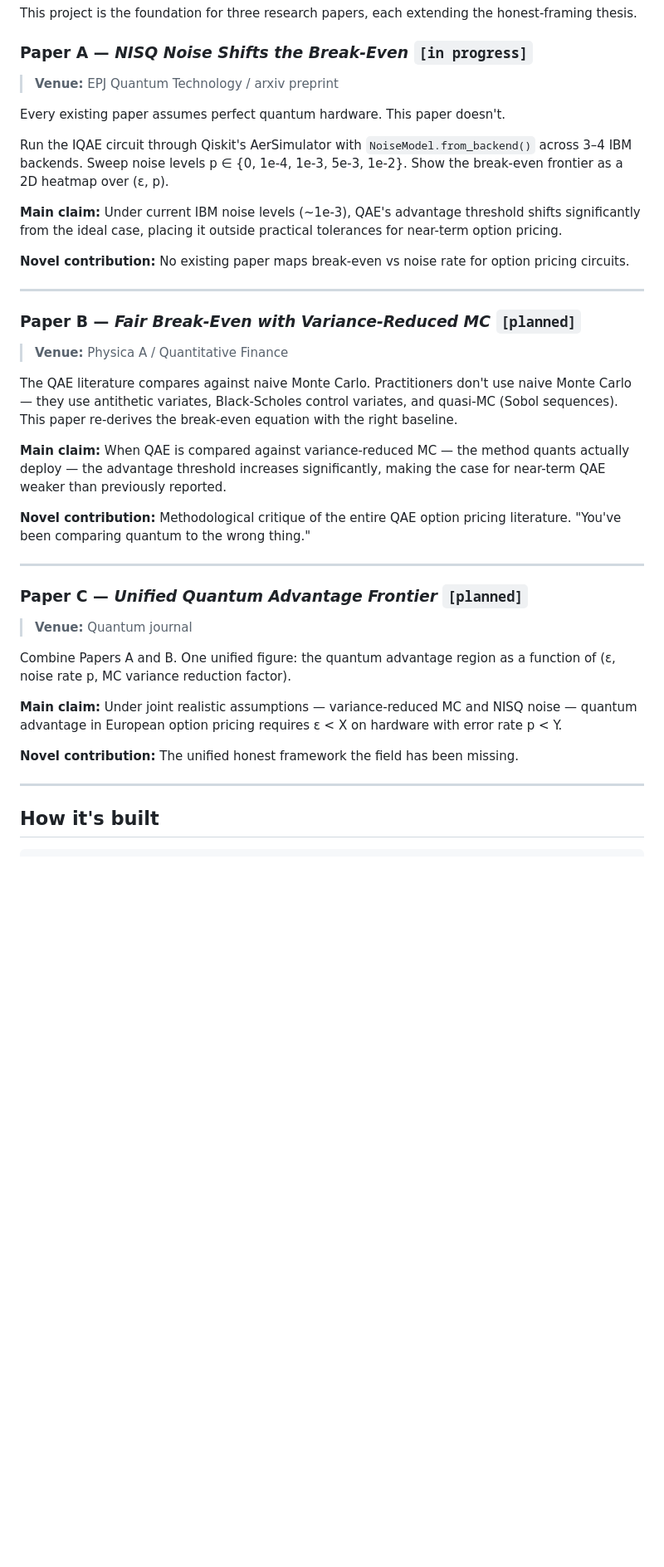
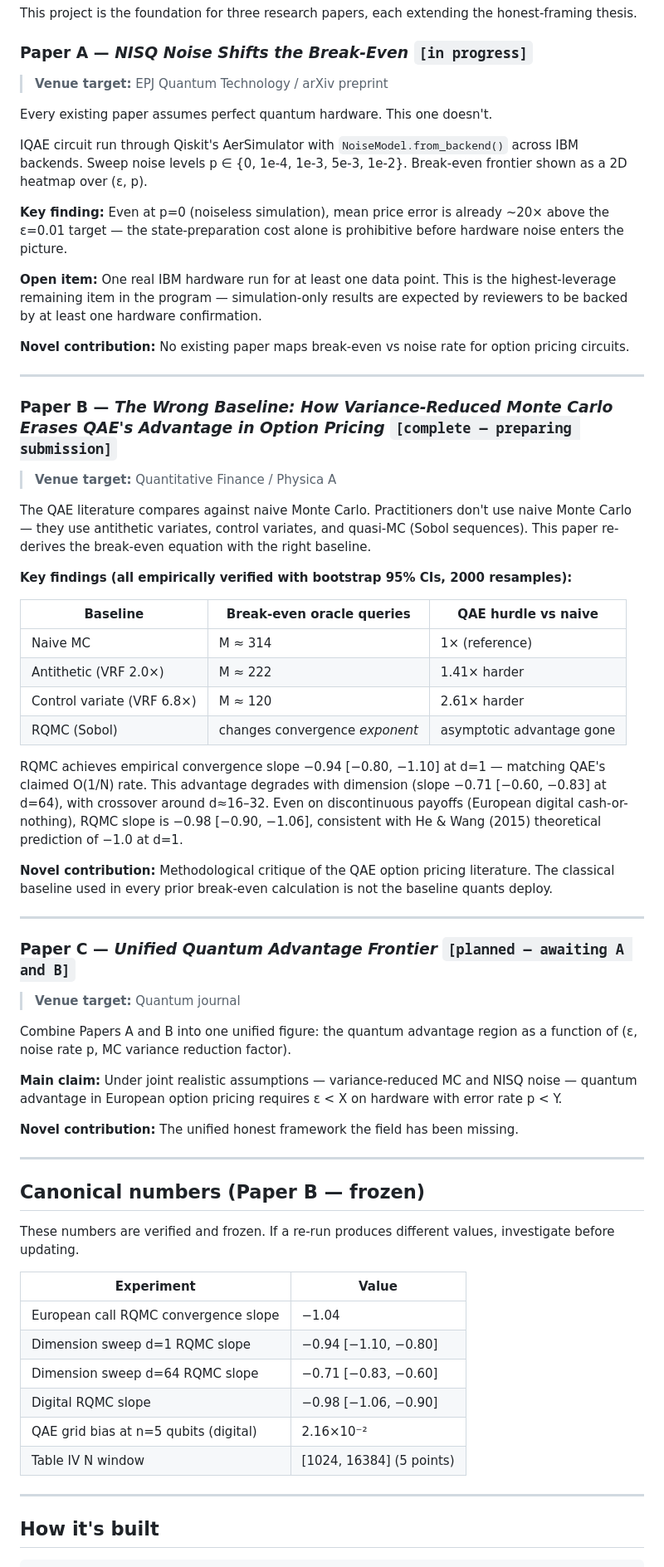
Before and after one commit to Prithvi8706/quantum_option_pricing, a Markdown page: README.md, the part around one of its changes. Shown at 83% size. Drawn GitHub-style; blank space fills up the shorter version.

Commit message:
fix:Updated README

````diff
--- a/README.md
+++ b/README.md
@@ -50,33 +50,44 @@ The break-even visualizer shows the crossover point where QAE theoretically beat
 This project is the foundation for three research papers, each extending the honest-framing thesis.
 
 ### Paper A — *NISQ Noise Shifts the Break-Even* `[in progress]`
-> **Venue:** EPJ Quantum Technology / arxiv preprint
+> **Venue target:** EPJ Quantum Technology / arXiv preprint
 
-Every existing paper assumes perfect quantum hardware. This paper doesn't.
+Every existing paper assumes perfect quantum hardware. This one doesn't.
 
-Run the IQAE circuit through Qiskit's AerSimulator with `NoiseModel.from_backend()` across 3–4 IBM backends. Sweep noise levels p ∈ {0, 1e-4, 1e-3, 5e-3, 1e-2}. Show the break-even frontier as a 2D heatmap over (ε, p).
+IQAE circuit run through Qiskit's AerSimulator with `NoiseModel.from_backend()` across IBM backends. Sweep noise levels p ∈ {0, 1e-4, 1e-3, 5e-3, 1e-2}. Break-even frontier shown as a 2D heatmap over (ε, p).
 
-**Main claim:** Under current IBM noise levels (~1e-3), QAE's advantage threshold shifts significantly from the ideal case, placing it outside practical tolerances for near-term option pricing.
+**Key finding:** Even at p=0 (noiseless simulation), mean price error is already ~20× above the ε=0.01 target — the state-preparation cost alone is prohibitive before hardware noise enters the picture.
+
+**Open item:** One real IBM hardware run for at least one data point. This is the highest-leverage remaining item in the program — simulation-only results are expected by reviewers to be backed by at least one hardware confirmation.
 
 **Novel contribution:** No existing paper maps break-even vs noise rate for option pricing circuits.
 
 ---
 
-### Paper B — *Fair Break-Even with Variance-Reduced MC* `[planned]`
-> **Venue:** Physica A / Quantitative Finance
+### Paper B — *The Wrong Baseline: How Variance-Reduced Monte Carlo Erases QAE's Advantage in Option Pricing* `[complete — preparing submission]`
+> **Venue target:** Quantitative Finance / Physica A
 
-The QAE literature compares against naive Monte Carlo. Practitioners don't use naive Monte Carlo — they use antithetic variates, Black-Scholes control variates, and quasi-MC (Sobol sequences). This paper re-derives the break-even equation with the right baseline.
+The QAE literature compares against naive Monte Carlo. Practitioners don't use naive Monte Carlo — they use antithetic variates, control variates, and quasi-MC (Sobol sequences). This paper re-derives the break-even equation with the right baseline.
 
-**Main claim:** When QAE is compared against variance-reduced MC — the method quants actually deploy — the advantage threshold increases significantly, making the case for near-term QAE weaker than previously reported.
+**Key findings (all empirically verified with bootstrap 95% CIs, 2000 resamples):**
 
-**Novel contribution:** Methodological critique of the entire QAE option pricing literature. "You've been comparing quantum to the wrong thing."
+| Baseline | Break-even oracle queries | QAE hurdle vs naive |
+|---|---|---|
+| Naive MC | M ≈ 314 | 1× (reference) |
+| Antithetic (VRF 2.0×) | M ≈ 222 | 1.41× harder |
+| Control variate (VRF 6.8×) | M ≈ 120 | 2.61× harder |
+| RQMC (Sobol) | changes convergence *exponent* | asymptotic advantage gone |
+
+RQMC achieves empirical convergence slope −0.94 [−0.80, −1.10] at d=1 — matching QAE's claimed O(1/N) rate. This advantage degrades with dimension (slope −0.71 [−0.60, −0.83] at d=64), with crossover around d≈16–32. Even on discontinuous payoffs (European digital cash-or-nothing), RQMC slope is −0.98 [−0.90, −1.06], consistent with He & Wang (2015) theoretical prediction of −1.0 at d=1.
+
+**Novel contribution:** Methodological critique of the QAE option pricing literature. The classical baseline used in every prior break-even calculation is not the baseline quants deploy.
 
 ---
 
-### Paper C — *Unified Quantum Advantage Frontier* `[planned]`
-> **Venue:** Quantum journal
+### Paper C — *Unified Quantum Advantage Frontier* `[planned — awaiting A and B]`
+> **Venue target:** Quantum journal
 
-Combine Papers A and B. One unified figure: the quantum advantage region as a function of (ε, noise rate p, MC variance reduction factor).
+Combine Papers A and B into one unified figure: the quantum advantage region as a function of (ε, noise rate p, MC variance reduction factor).
 
 **Main claim:** Under joint realistic assumptions — variance-reduced MC and NISQ noise — quantum advantage in European option pricing requires ε < X on hardware with error rate p < Y.
 
@@ -84,6 +95,21 @@ Combine Papers A and B. One unified figure: the quantum advantage region as a fu
 
 ---
 
+## Canonical numbers (Paper B — frozen)
+
+These numbers are verified and frozen. If a re-run produces different values, investigate before updating.
+
+| Experiment | Value |
+|---|---|
+| European call RQMC convergence slope | −1.04 |
+| Dimension sweep d=1 RQMC slope | −0.94 [−1.10, −0.80] |
+| Dimension sweep d=64 RQMC slope | −0.71 [−0.83, −0.60] |
+| Digital RQMC slope | −0.98 [−1.06, −0.90] |
+| QAE grid bias at n=5 qubits (digital) | 2.16×10⁻² |
+| Table IV N window | [1024, 16384] (5 points) |
+
+---
+
 ## How it's built
 
 ```
````
Also changed, not shown: other parts of README.md (+45 -27 lines).
